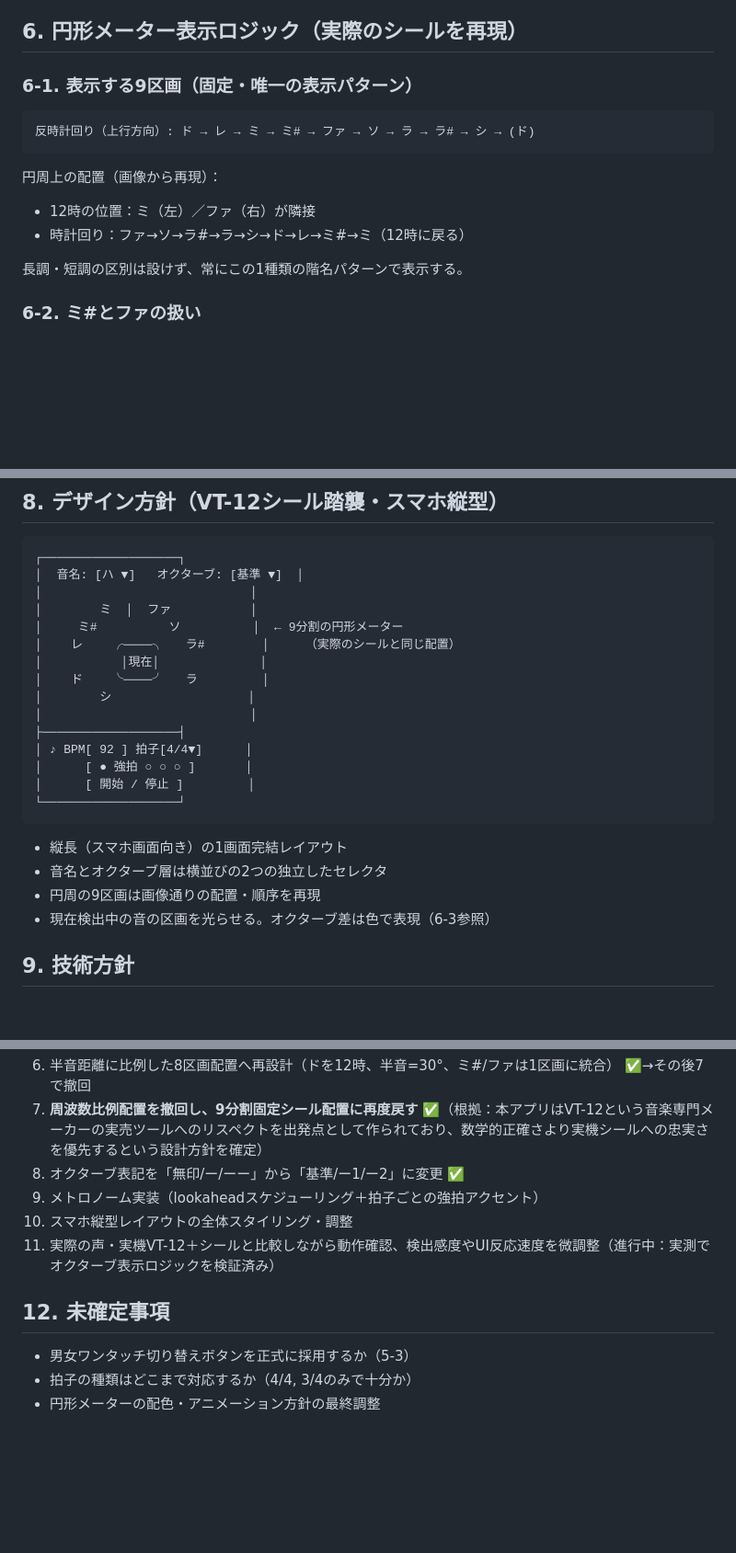
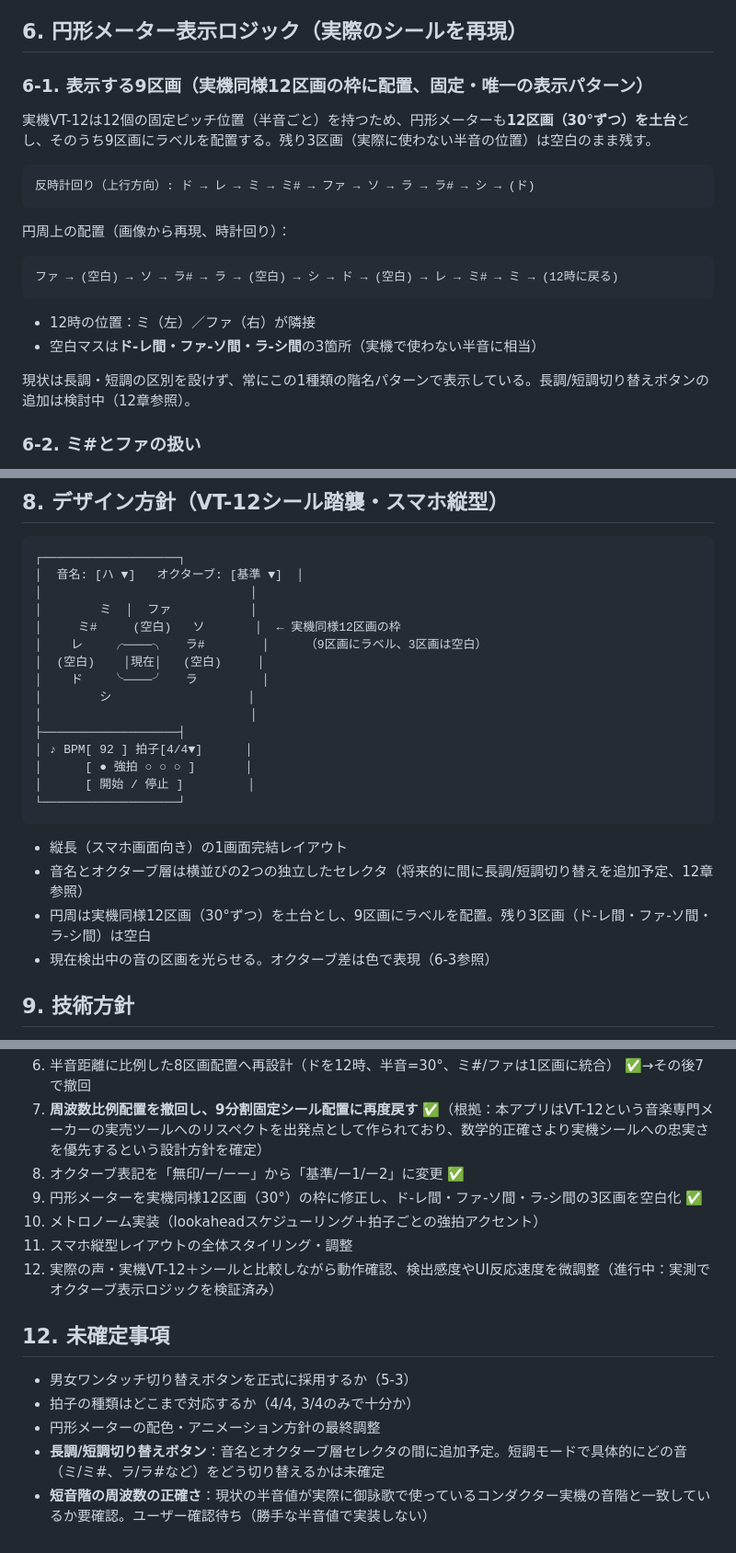
Before and after one commit to fujita-seiryu/my-app, a Markdown page: ボイトレアプリ/移動ドピッチトレーナー_開発設計書.md, 3 parts joined by grey strips. Shown at 92% size. Rendered like a GitHub page; blank space fills up the shorter version.

Commit message:
修正円形メーター表示ロジックと機能追加検討
円形メーターの表示ロジックを実機同様に修正し、空白区画を追加。長調/短調切り替えボタンの追加を検討中。

````diff
--- a/ボイトレアプリ/移動ドピッチトレーナー_開発設計書.md
+++ b/ボイトレアプリ/移動ドピッチトレーナー_開発設計書.md
@@ -58,15 +58,20 @@
 
 ## 6. 円形メーター表示ロジック（実際のシールを再現）
 
-### 6-1. 表示する9区画（固定・唯一の表示パターン）
+### 6-1. 表示する9区画（実機同様12区画の枠に配置、固定・唯一の表示パターン）
+実機VT-12は12個の固定ピッチ位置（半音ごと）を持つため、円形メーターも**12区画（30°ずつ）を土台**とし、そのうち9区画にラベルを配置する。残り3区画（実際に使わない半音の位置）は空白のまま残す。
+
 ```
 反時計回り（上行方向）: ド → レ → ミ → ミ# → ファ → ソ → ラ → ラ# → シ → (ド)
 ```
-円周上の配置（画像から再現）：
+円周上の配置（画像から再現、時計回り）：
+```
+ファ → (空白) → ソ → ラ# → ラ → (空白) → シ → ド → (空白) → レ → ミ# → ミ → (12時に戻る)
+```
 - 12時の位置：ミ（左）／ファ（右）が隣接
-- 時計回り：ファ→ソ→ラ#→ラ→シ→ド→レ→ミ#→ミ（12時に戻る）
+- 空白マスは**ド-レ間・ファ-ソ間・ラ-シ間**の3箇所（実機で使わない半音に相当）
 
-長調・短調の区別は設けず、常にこの1種類の階名パターンで表示する。
+現状は長調・短調の区別を設けず、常にこの1種類の階名パターンで表示している。長調/短調切り替えボタンの追加は検討中（12章参照）。
 
 ### 6-2. ミ#とファの扱い
 **ミ#とファは異名同音（同じ周波数）**のため、実際に検出されるピッチは9区画中8種類のみ。ミ〜ファの間の音が検出された場合、「ミ#」区画と「ファ」区画の**両方を同時にハイライト**する。それ以外の7区画は該当する検出音があればその区画のみ単独でハイライトする。
@@ -94,9 +99,9 @@
 │  音名: [ハ ▼]   オクターブ: [基準 ▼]  │
 │                             │
 │        ミ  │  ファ           │
-│     ミ#          ソ          │  ← 9分割の円形メーター
-│    レ    ╭────╮   ラ#        │     （実際のシールと同じ配置）
-│           │現在│              │
+│     ミ#     (空白)   ソ       │  ← 実機同様12区画の枠
+│    レ    ╭────╮   ラ#        │     （9区画にラベル、3区画は空白）
+│  (空白)    │現在│   (空白)     │
 │    ド    ╰────╯   ラ         │
 │        シ                   │
 │                             │
@@ -107,8 +112,8 @@
 └───────────────────┘
 ```
 - 縦長（スマホ画面向き）の1画面完結レイアウト
-- 音名とオクターブ層は横並びの2つの独立したセレクタ
-- 円周の9区画は画像通りの配置・順序を再現
+- 音名とオクターブ層は横並びの2つの独立したセレクタ（将来的に間に長調/短調切り替えを追加予定、12章参照）
+- 円周は実機同様12区画（30°ずつ）を土台とし、9区画にラベルを配置。残り3区画（ド-レ間・ファ-ソ間・ラ-シ間）は空白
 - 現在検出中の音の区画を光らせる。オクターブ差は色で表現（6-3参照）
 
 ## 9. 技術方針
@@ -138,12 +143,15 @@
 6. 半音距離に比例した8区画配置へ再設計（ドを12時、半音=30°、ミ#/ファは1区画に統合） ✅→その後7で撤回
 7. **周波数比例配置を撤回し、9分割固定シール配置に再度戻す** ✅（根拠：本アプリはVT-12という音楽専門メーカーの実売ツールへのリスペクトを出発点として作られており、数学的正確さより実機シールへの忠実さを優先するという設計方針を確定）
 8. オクターブ表記を「無印/ー/ーー」から「基準/ー1/ー2」に変更 ✅
-9. メトロノーム実装（lookaheadスケジューリング＋拍子ごとの強拍アクセント）
-10. スマホ縦型レイアウトの全体スタイリング・調整
-11. 実際の声・実機VT-12＋シールと比較しながら動作確認、検出感度やUI反応速度を微調整（進行中：実測でオクターブ表示ロジックを検証済み）
+9. 円形メーターを実機同様12区画（30°）の枠に修正し、ド-レ間・ファ-ソ間・ラ-シ間の3区画を空白化 ✅
+10. メトロノーム実装（lookaheadスケジューリング＋拍子ごとの強拍アクセント）
+11. スマホ縦型レイアウトの全体スタイリング・調整
+12. 実際の声・実機VT-12＋シールと比較しながら動作確認、検出感度やUI反応速度を微調整（進行中：実測でオクターブ表示ロジックを検証済み）
 
 ## 12. 未確定事項
 
 - 男女ワンタッチ切り替えボタンを正式に採用するか（5-3）
 - 拍子の種類はどこまで対応するか（4/4, 3/4のみで十分か）
 - 円形メーターの配色・アニメーション方針の最終調整
+- **長調/短調切り替えボタン**：音名とオクターブ層セレクタの間に追加予定。短調モードで具体的にどの音（ミ/ミ#、ラ/ラ#など）をどう切り替えるかは未確定
+- **短音階の周波数の正確さ**：現状の半音値が実際に御詠歌で使っているコンダクター実機の音階と一致しているか要確認。ユーザー確認待ち（勝手な半音値で実装しない）
````
